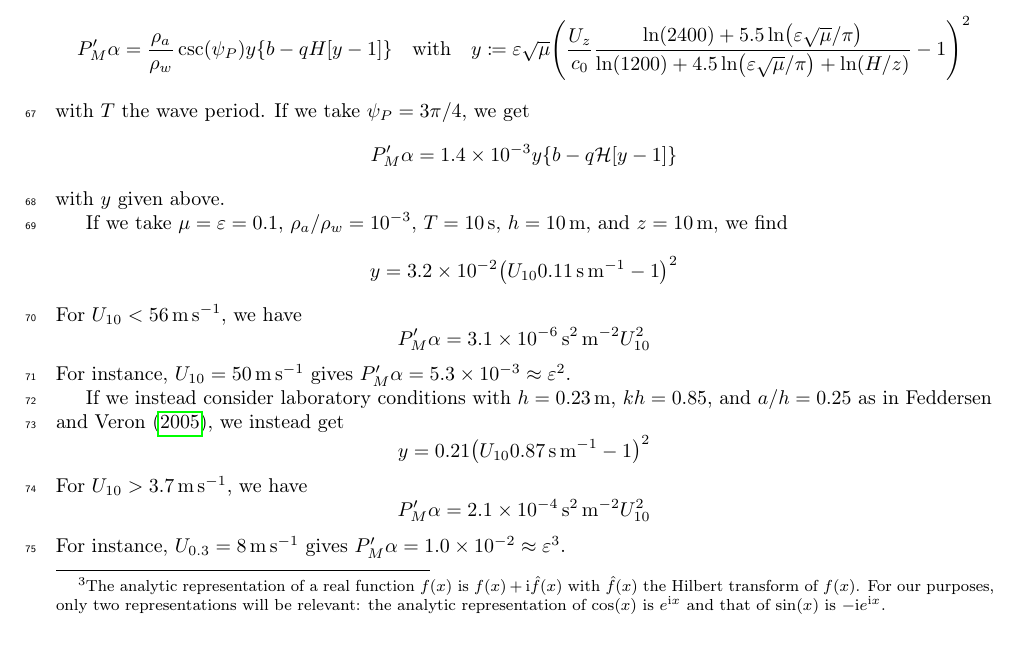
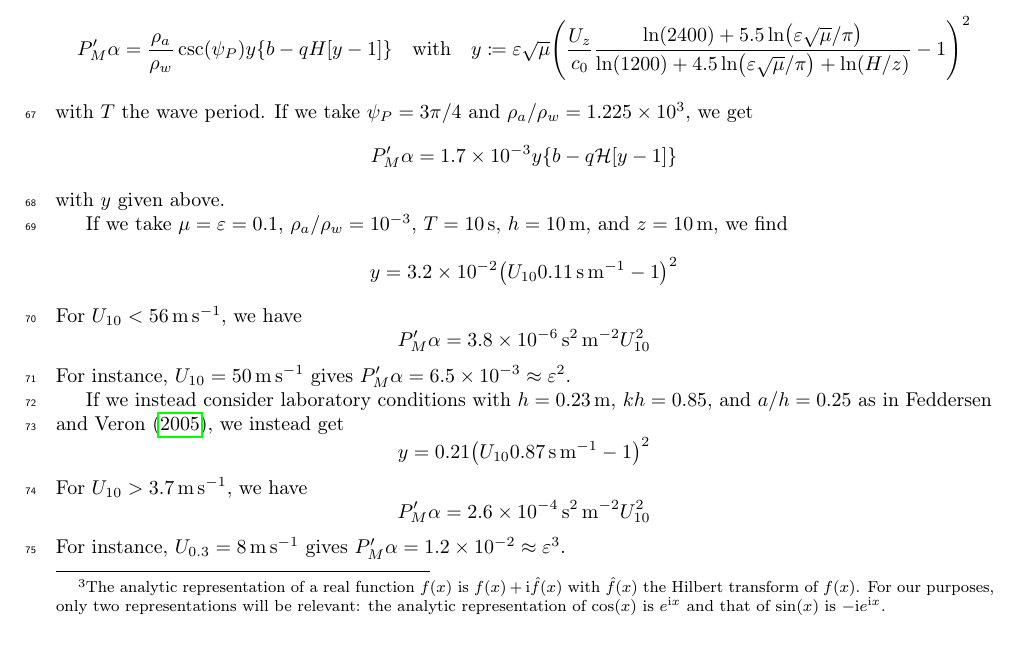
Before and after one commit to TZdyrski/WindWaveShape-ShallowWater, a LaTeX paper (ShallowWaterBiphaseManuscript.tex): part of page 3 of 10, cut so that both start at the same text. Compiled offline with pdfLaTeX.

Commit message:
Fix pressure magnitude calculation using correct density ratio.
Replace pressure magnitude calculated with $\rho_a/\rho_w = 10^{-3}$
with $1.225*10^{-3}$.

```diff
--- a/ShallowWaterBiphaseManuscript.tex
+++ b/ShallowWaterBiphaseManuscript.tex
@@ -274,9 +274,9 @@ Combining this, we find
     {\ln(1200) + 4.5 \ln(\epsilon \sqrt{\mu}/\pi) + \ln(H/z)} - 1}^2
 \]
 with $T$ the wave period.
-If we take $\psi_P = 3\pi/4$, we get
+If we take $\psi_P = 3\pi/4$ and $\rho_a/\rho_w = \num{1.225e3}$, we get
 \[
-  P'_M \alpha = \num{1.4e-3} y \Bqty{b-q \mathcal{H}[y - 1]}
+  P'_M \alpha = \num{1.7e-3} y \Bqty{b-q \mathcal{H}[y - 1]}
 \]
 with $y$ given above.
 
@@ -288,10 +288,10 @@ find
 \]
 For $U_{10} < \SI{56}{\meter\per\second}$, we have
 \[
-  P'_M \alpha = \SI{3.1e-6}{\second\squared\per\meter\squared} U_{10}^2
+  P'_M \alpha = \SI{3.8e-6}{\second\squared\per\meter\squared} U_{10}^2
 \]
 For instance, $U_{10} = \SI{50}{\meter\per\second}$ gives
-$P'_M \alpha = \num{5.3e-3} \approx \epsilon^2$.
+$P'_M \alpha = \num{6.5e-3} \approx \epsilon^2$.
 
 If we instead consider laboratory conditions with $h=\SI{0.23}{\meter}$,
 $kh = 0.85$, and $a/h = 0.25$ as in \textcite{feddersen2005wind}, we
@@ -301,10 +301,10 @@ instead get
 \]
 For $U_{10} > \SI{3.7}{\meter\per\second}$, we have
 \[
-  P'_M \alpha = \SI{2.1e-4}{\second\squared\per\meter\squared} U_{10}^2
+  P'_M \alpha = \SI{2.6e-4}{\second\squared\per\meter\squared} U_{10}^2
 \]
 For instance, $U_{0.3} = \SI{8}{\meter\per\second}$ gives
-$P'_M \alpha = \num{1.0e-2} \approx \epsilon^3$.
+$P'_M \alpha = \num{1.2e-2} \approx \epsilon^3$.
 
 \section{Depth Dependence of \texorpdfstring{$\phi$}{Velocity Potential}}
 First, we will determine the depth dependence of $\phi$ implied by
```
